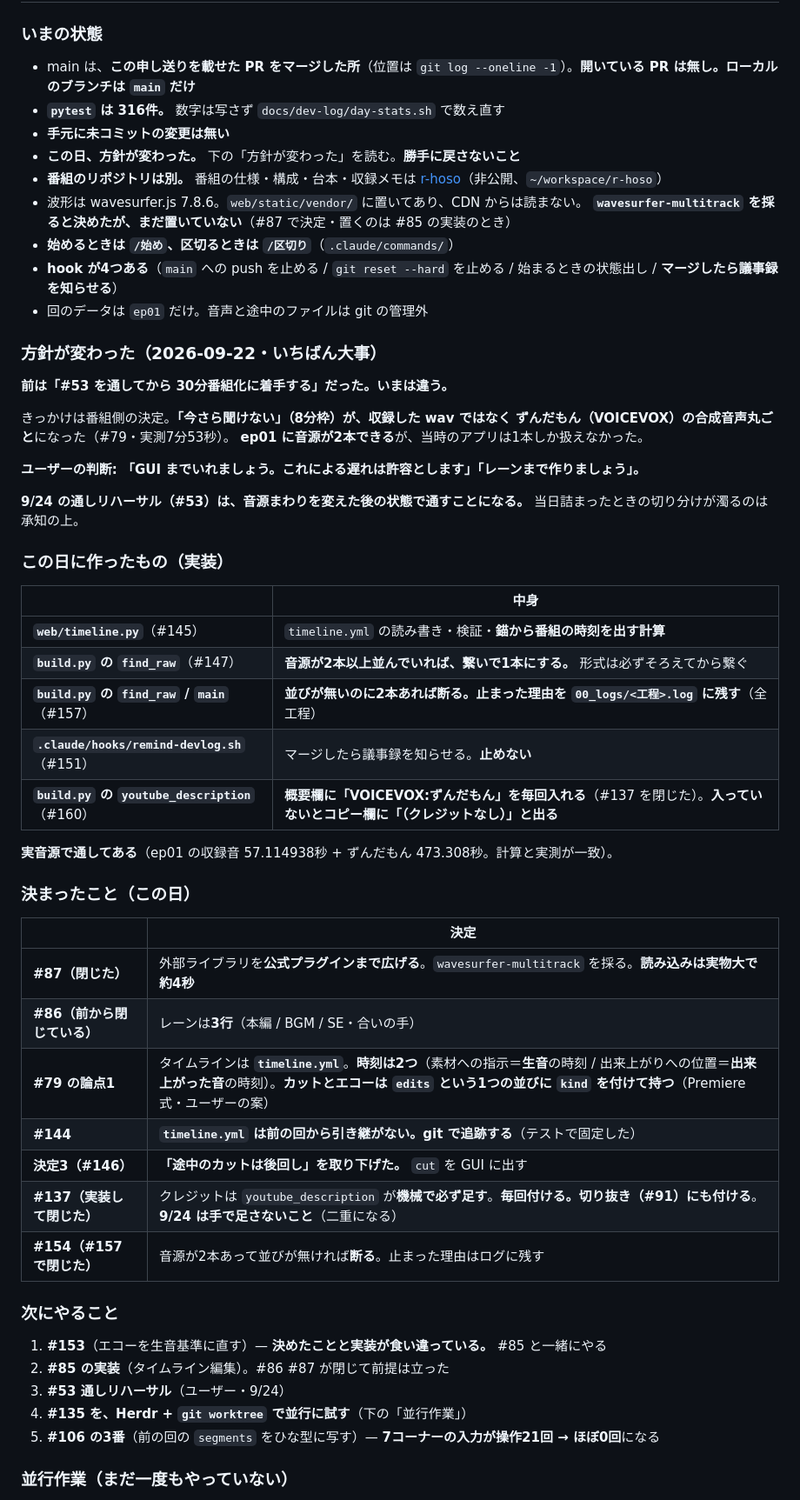
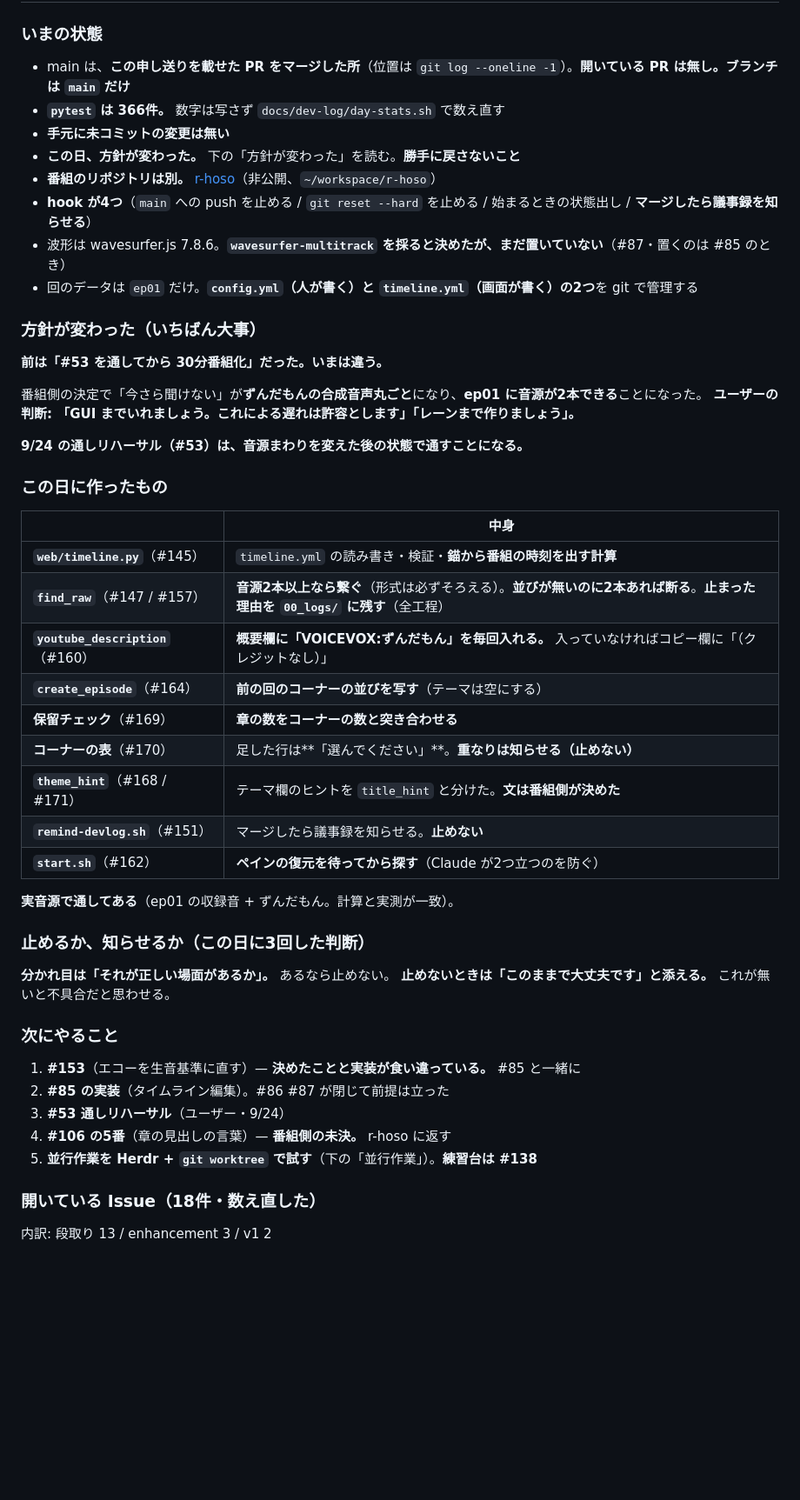
Before and after one commit to Bohemian1506/okuradi, a Markdown page: docs/handoff.md, the part around one of its changes. Shown at 87% size. GitHub-like rendering; blank space fills up the shorter version.

```diff
--- a/docs/handoff.md
+++ b/docs/handoff.md
@@ -10,59 +10,51 @@
 
 ### いまの状態
-- main は、**この申し送りを載せた PR をマージした所**（位置は `git log --oneline -1`）。**開いている PR は無し。ローカルのブランチは `main` だけ**
-- **`pytest` は 316件。** 数字は写さず `docs/dev-log/day-stats.sh` で数え直す
+- main は、**この申し送りを載せた PR をマージした所**（位置は `git log --oneline -1`）。**開いている PR は無し。ブランチは `main` だけ**
+- **`pytest` は 366件。** 数字は写さず `docs/dev-log/day-stats.sh` で数え直す
 - **手元に未コミットの変更は無い**
 - **この日、方針が変わった。** 下の「方針が変わった」を読む。**勝手に戻さないこと**
-- **番組のリポジトリは別。** 番組の仕様・構成・台本・収録メモは [r-hoso](https://github.com/Bohemian1506/r-hoso)（非公開、`~/workspace/r-hoso`）
-- 波形は wavesurfer.js 7.8.6。`web/static/vendor/` に置いてあり、CDN からは読まない。
-  **`wavesurfer-multitrack` を採ると決めたが、まだ置いていない**（#87 で決定・置くのは #85 の実装のとき）
-- **始めるときは `/始め`、区切るときは `/区切り`**（`.claude/commands/`）
-- **hook が4つある**（`main` への push を止める / `git reset --hard` を止める / 始まるときの状態出し / **マージしたら議事録を知らせる**）
-- 回のデータは `ep01` だけ。音声と途中のファイルは git の管理外
+- **番組のリポジトリは別。** [r-hoso](https://github.com/Bohemian1506/r-hoso)（非公開、`~/workspace/r-hoso`）
+- **hook が4つ**（`main` への push を止める / `git reset --hard` を止める / 始まるときの状態出し / **マージしたら議事録を知らせる**）
+- 波形は wavesurfer.js 7.8.6。**`wavesurfer-multitrack` を採ると決めたが、まだ置いていない**（#87・置くのは #85 のとき）
+- 回のデータは `ep01` だけ。**`config.yml`（人が書く）と `timeline.yml`（画面が書く）の2つ**を git で管理する
 
-### 方針が変わった（2026-09-22・いちばん大事）
+### 方針が変わった（いちばん大事）
 
-**前は「#53 を通してから 30分番組化に着手する」だった。いまは違う。**
+**前は「#53 を通してから 30分番組化」だった。いまは違う。**
 
-きっかけは番組側の決定。**「今さら聞けない」（8分枠）が、収録した wav ではなく
-ずんだもん（VOICEVOX）の合成音声丸ごと**になった（#79・実測7分53秒）。
-**ep01 に音源が2本できる**が、当時のアプリは1本しか扱えなかった。
-
+番組側の決定で「今さら聞けない」が**ずんだもんの合成音声丸ごと**になり、**ep01 に音源が2本できる**ことになった。
 **ユーザーの判断: 「GUI までいれましょう。これによる遅れは許容とします」「レーンまで作りましょう」。**
 
 **9/24 の通しリハーサル（#53）は、音源まわりを変えた後の状態で通すことになる。**
-当日詰まったときの切り分けが濁るのは承知の上。
 
-### この日に作ったもの（実装）
+### この日に作ったもの
 
 | | 中身 |
 |---|---|
 | **`web/timeline.py`**（#145） | `timeline.yml` の読み書き・検証・**錨から番組の時刻を出す計算** |
-| **`build.py` の `find_raw`**（#147） | **音源が2本以上並んでいれば、繋いで1本にする。** 形式は必ずそろえてから繋ぐ |
-| **`build.py` の `find_raw` / `main`**（#157） | **並びが無いのに2本あれば断る。止まった理由を `00_logs/<工程>.log` に残す**（全工程） |
-| **`.claude/hooks/remind-devlog.sh`**（#151） | マージしたら議事録を知らせる。**止めない** |
-| **`build.py` の `youtube_description`**（#160） | **概要欄に「VOICEVOX:ずんだもん」を毎回入れる**（#137 を閉じた）。**入っていないとコピー欄に「（クレジットなし）」と出る** |
+| **`find_raw`**（#147 / #157） | **音源2本以上なら繋ぐ**（形式は必ずそろえる）。**並びが無いのに2本あれば断る**。**止まった理由を `00_logs/` に残す**（全工程） |
+| **`youtube_description`**（#160） | **概要欄に「VOICEVOX:ずんだもん」を毎回入れる。** 入っていなければコピー欄に「（クレジットなし）」 |
+| **`create_episode`**（#164） | **前の回のコーナーの並びを写す**（テーマは空にする） |
+| **保留チェック**（#169） | **章の数をコーナーの数と突き合わせる** |
+| **コーナーの表**（#170） | 足した行は**「選んでください」**。**重なりは知らせる（止めない）** |
+| **`theme_hint`**（#168 / #171） | テーマ欄のヒントを `title_hint` と分けた。**文は番組側が決めた** |
+| **`remind-devlog.sh`**（#151） | マージしたら議事録を知らせる。**止めない** |
+| **`start.sh`**（#162） | **ペインの復元を待ってから探す**（Claude が2つ立つのを防ぐ） |
 
-**実音源で通してある**（ep01 の収録音 57.114938秒 + ずんだもん 473.308秒。計算と実測が一致）。
+**実音源で通してある**（ep01 の収録音 + ずんだもん。計算と実測が一致）。
 
-### 決まったこと（この日）
+### 止めるか、知らせるか（この日に3回した判断）
 
-| | 決定 |
-|---|---|
-| **#87（閉じた）** | 外部ライブラリを**公式プラグインまで広げる**。`wavesurfer-multitrack` を採る。**読み込みは実物大で約4秒** |
-| **#86（前から閉じている）** | レーンは**3行**（本編 / BGM / SE・合いの手） |
-| **#79 の論点1** | タイムラインは **`timeline.yml`**。**時刻は2つ**（素材への指示＝**生音**の時刻 / 出来上がりへの位置＝**出来上がった音**の時刻）。**カットとエコーは `edits` という1つの並びに `kind` を付けて持つ**（Premiere 式・ユーザーの案） |
-| **#144** | **`timeline.yml` は前の回から引き継がない。git で追跡する**（テストで固定した） |
-| **決定3（#146）** | **「途中のカットは後回し」を取り下げた。** `cut` を GUI に出す |
-| **#137（実装して閉じた）** | クレジットは `youtube_description` が**機械で必ず足す**。**毎回付ける。切り抜き（#91）にも付ける**。**9/24 は手で足さないこと**（二重になる） |
-| **#154（#157 で閉じた）** | 音源が2本あって並びが無ければ**断る**。止まった理由はログに残す |
+**分かれ目は「それが正しい場面があるか」。** あるなら止めない。
+**止めないときは「このままで大丈夫です」と添える。** これが無いと不具合だと思わせる。
 
 ### 次にやること
-1. **#153**（エコーを生音基準に直す）— **決めたことと実装が食い違っている。** #85 と一緒にやる
+1. **#153**（エコーを生音基準に直す）— **決めたことと実装が食い違っている。** #85 と一緒に
 2. **#85 の実装**（タイムライン編集）。#86 #87 が閉じて前提は立った
 3. **#53 通しリハーサル**（ユーザー・9/24）
-4. **#135 を、Herdr + `git worktree` で並行に試す**（下の「並行作業」）
-5. **#106 の3番**（前の回の `segments` をひな型に写す）— **7コーナーの入力が操作21回 → ほぼ0回**になる
+4. **#106 の5番**（章の見出しの言葉）— **番組側の未決。** r-hoso に返す
+5. **並行作業を Herdr + `git worktree` で試す**（下の「並行作業」）。**練習台は #138**
 
-### 並行作業（まだ一度もやっていない）
+### 開いている Issue（18件・数え直した）
+内訳: 段取り 13 / enhancement 3 / v1 2
 
```
Also changed, not shown: other parts of docs/handoff.md (+29 -40 lines), docs/dev-log/README.md (+1 -1 lines), docs/dev-log/day-6.md (+57 -6 lines).
